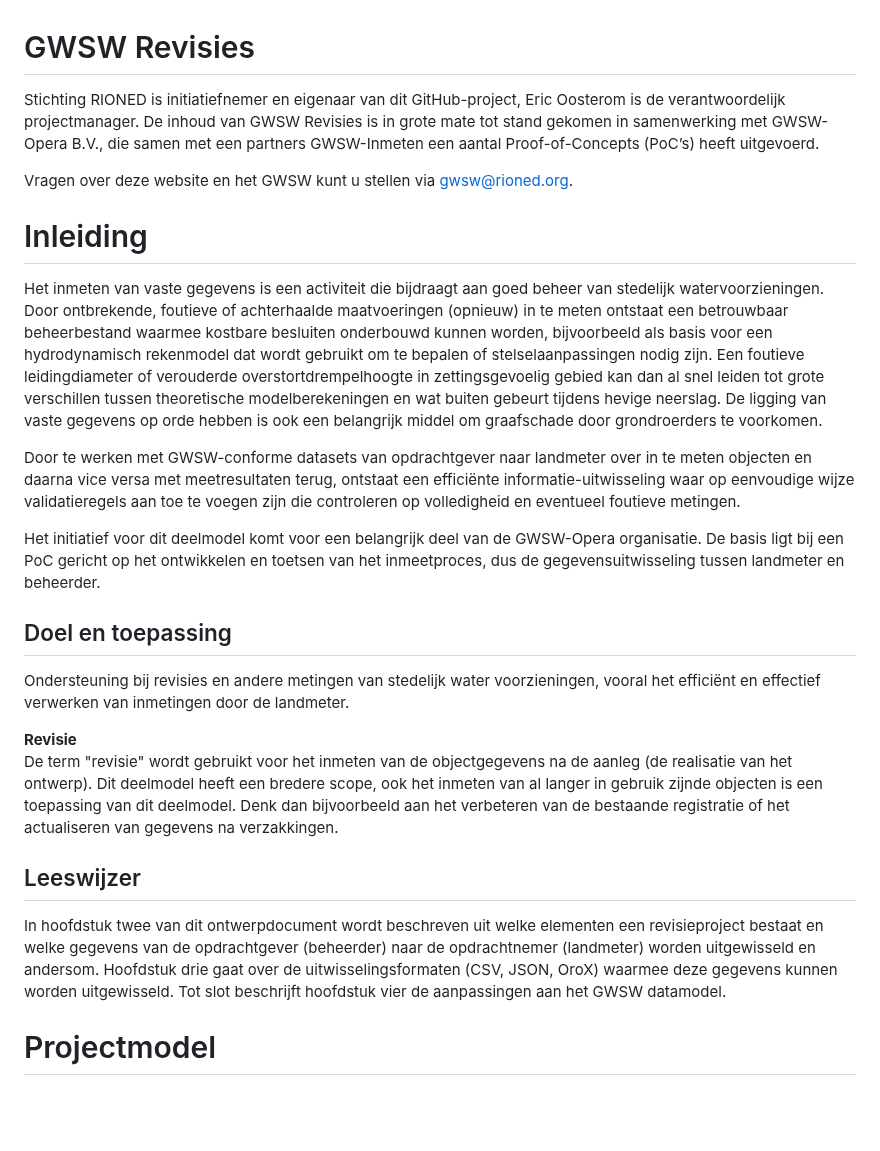
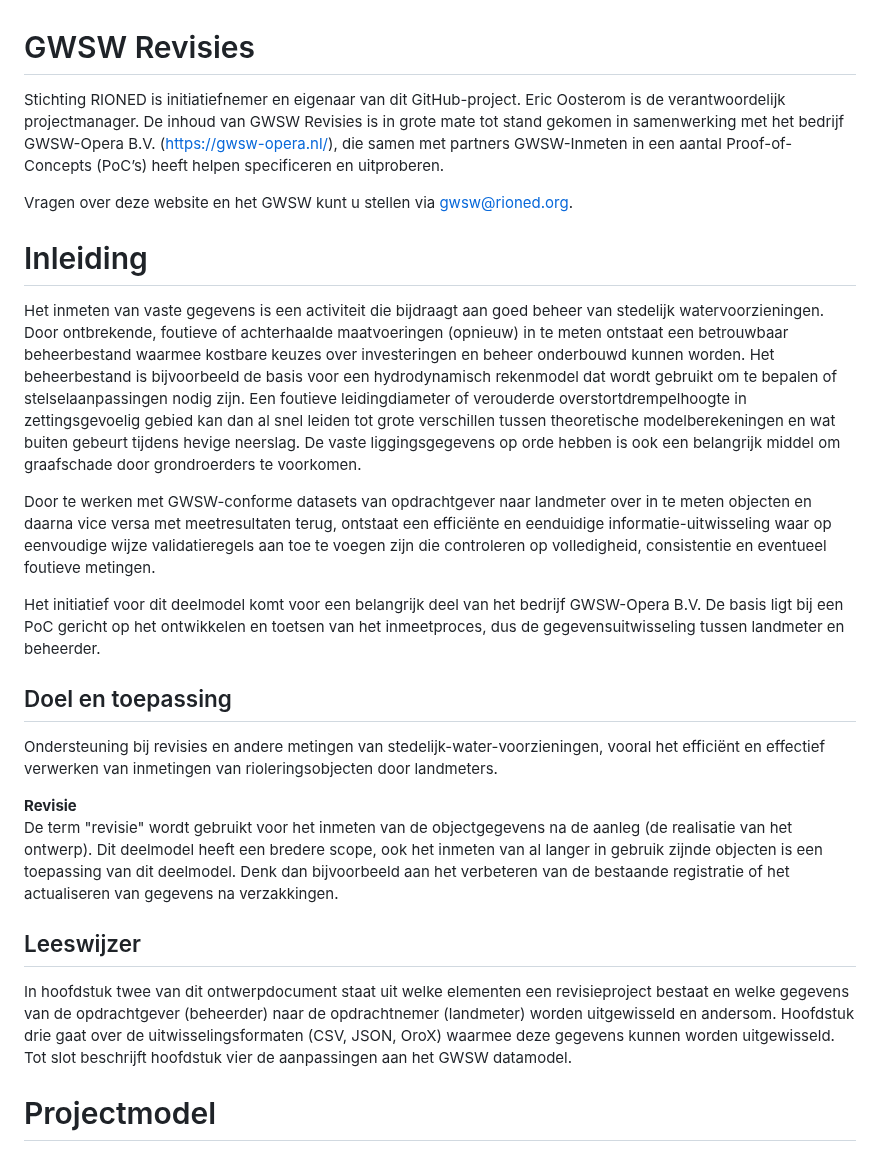
Before and after one commit to StichtingRIONED/gwsw-revisies, a Markdown page: main.md, the part around the change. GitHub-like rendering; blank space fills up the shorter version.

```diff
--- a/main.md
+++ b/main.md
@@ -5,27 +5,27 @@
   .symbol{width:30px;height:30px;margin-right:1em;vertical-align:middle}
 </style>
 
-Stichting RIONED is initiatiefnemer en eigenaar van dit GitHub-project, Eric Oosterom is de verantwoordelijk projectmanager. De inhoud van GWSW Revisies is in grote mate tot stand gekomen in samenwerking met GWSW-Opera B.V., die samen met een partners GWSW-Inmeten een aantal Proof-of-Concepts (PoC’s) heeft uitgevoerd.
+Stichting RIONED is initiatiefnemer en eigenaar van dit GitHub-project. Eric Oosterom is de verantwoordelijk projectmanager. De inhoud van GWSW Revisies is in grote mate tot stand gekomen in samenwerking met het bedrijf GWSW-Opera B.V. (https://gwsw-opera.nl/), die samen met partners GWSW-Inmeten in een aantal Proof-of-Concepts (PoC’s) heeft helpen specificeren en uitproberen.
 
 Vragen over deze website en het GWSW kunt u stellen via gwsw@rioned.org.
 
 # Inleiding
-Het inmeten van vaste gegevens is een activiteit die bijdraagt aan goed beheer van stedelijk watervoorzieningen. Door ontbrekende, foutieve of achterhaalde maatvoeringen (opnieuw) in te meten ontstaat een betrouwbaar beheerbestand waarmee kostbare besluiten onderbouwd kunnen worden, bijvoorbeeld als basis voor een hydrodynamisch rekenmodel dat wordt gebruikt om te bepalen of stelselaanpassingen nodig zijn. Een foutieve leidingdiameter of verouderde overstortdrempelhoogte in zettingsgevoelig gebied kan dan al snel leiden tot grote verschillen tussen theoretische modelberekeningen en wat buiten gebeurt tijdens hevige neerslag. De ligging van vaste gegevens op orde hebben is ook een belangrijk middel om graafschade door grondroerders te voorkomen.
+Het inmeten van vaste gegevens is een activiteit die bijdraagt aan goed beheer van stedelijk watervoorzieningen. Door ontbrekende, foutieve of achterhaalde maatvoeringen (opnieuw) in te meten ontstaat een betrouwbaar beheerbestand waarmee kostbare keuzes over investeringen en beheer onderbouwd kunnen worden. Het beheerbestand is bijvoorbeeld de basis voor een hydrodynamisch rekenmodel dat wordt gebruikt om te bepalen of stelselaanpassingen nodig zijn. Een foutieve leidingdiameter of verouderde overstortdrempelhoogte in zettingsgevoelig gebied kan dan al snel leiden tot grote verschillen tussen theoretische modelberekeningen en wat buiten gebeurt tijdens hevige neerslag. De vaste liggingsgegevens op orde hebben is ook een belangrijk middel om graafschade door grondroerders te voorkomen.
 
-Door te werken met GWSW-conforme datasets van opdrachtgever naar landmeter over in te meten objecten en daarna vice versa met meetresultaten terug, ontstaat een efficiënte informatie-uitwisseling waar op eenvoudige wijze validatieregels aan toe te voegen zijn die controleren op volledigheid en eventueel foutieve metingen.
+Door te werken met GWSW-conforme datasets van opdrachtgever naar landmeter over in te meten objecten en daarna vice versa met meetresultaten terug, ontstaat een efficiënte en eenduidige informatie-uitwisseling waar op eenvoudige wijze validatieregels aan toe te voegen zijn die controleren op volledigheid, consistentie en eventueel foutieve metingen.
 
-Het initiatief voor dit deelmodel komt voor een belangrijk deel van de GWSW-Opera organisatie. De basis ligt bij een PoC gericht op het ontwikkelen en toetsen van het inmeetproces, dus de gegevensuitwisseling tussen landmeter en beheerder.
+Het initiatief voor dit deelmodel komt voor een belangrijk deel van het bedrijf GWSW-Opera B.V. De basis ligt bij een PoC gericht op het ontwikkelen en toetsen van het inmeetproces, dus de gegevensuitwisseling tussen landmeter en beheerder.
 
 ## Doel en toepassing
 
-Ondersteuning bij revisies en andere metingen van stedelijk water voorzieningen, vooral het efficiënt en effectief verwerken van inmetingen door de landmeter.
+Ondersteuning bij revisies en andere metingen van stedelijk-water-voorzieningen, vooral het efficiënt en effectief verwerken van inmetingen van rioleringsobjecten door landmeters.
 
 **Revisie**
 De term "revisie" wordt gebruikt voor het inmeten van de objectgegevens na de aanleg (de realisatie van het ontwerp). Dit deelmodel heeft een bredere scope, ook het inmeten van al langer in gebruik zijnde objecten is een toepassing van dit deelmodel.
 Denk dan bijvoorbeeld aan het verbeteren van de bestaande registratie of het actualiseren van gegevens na verzakkingen.
 
 ## Leeswijzer
-In hoofdstuk twee van dit ontwerpdocument wordt beschreven uit welke elementen een revisieproject bestaat en welke gegevens van de opdrachtgever (beheerder) naar de opdrachtnemer (landmeter) worden uitgewisseld en andersom. Hoofdstuk drie gaat over de uitwisselingsformaten (CSV, JSON, OroX) waarmee deze gegevens kunnen worden uitgewisseld. Tot slot beschrijft hoofdstuk vier de aanpassingen aan het GWSW datamodel.
+In hoofdstuk twee van dit ontwerpdocument staat uit welke elementen een revisieproject bestaat en welke gegevens van de opdrachtgever (beheerder) naar de opdrachtnemer (landmeter) worden uitgewisseld en andersom. Hoofdstuk drie gaat over de uitwisselingsformaten (CSV, JSON, OroX) waarmee deze gegevens kunnen worden uitgewisseld. Tot slot beschrijft hoofdstuk vier de aanpassingen aan het GWSW datamodel.
 
 # Projectmodel
 Dit hoofdstuk beschrijft de opbouw van een revisieproject. Een revisieproject bestaat uit de algemene kenmerken van een project (opdrachtgever, opdrachtnemer, projectreferentie, etc.), waaraan verschillende deelactiviteiten, oftewel acties, aan gekoppeld zijn (zie ook Figuur 2.1).
```
